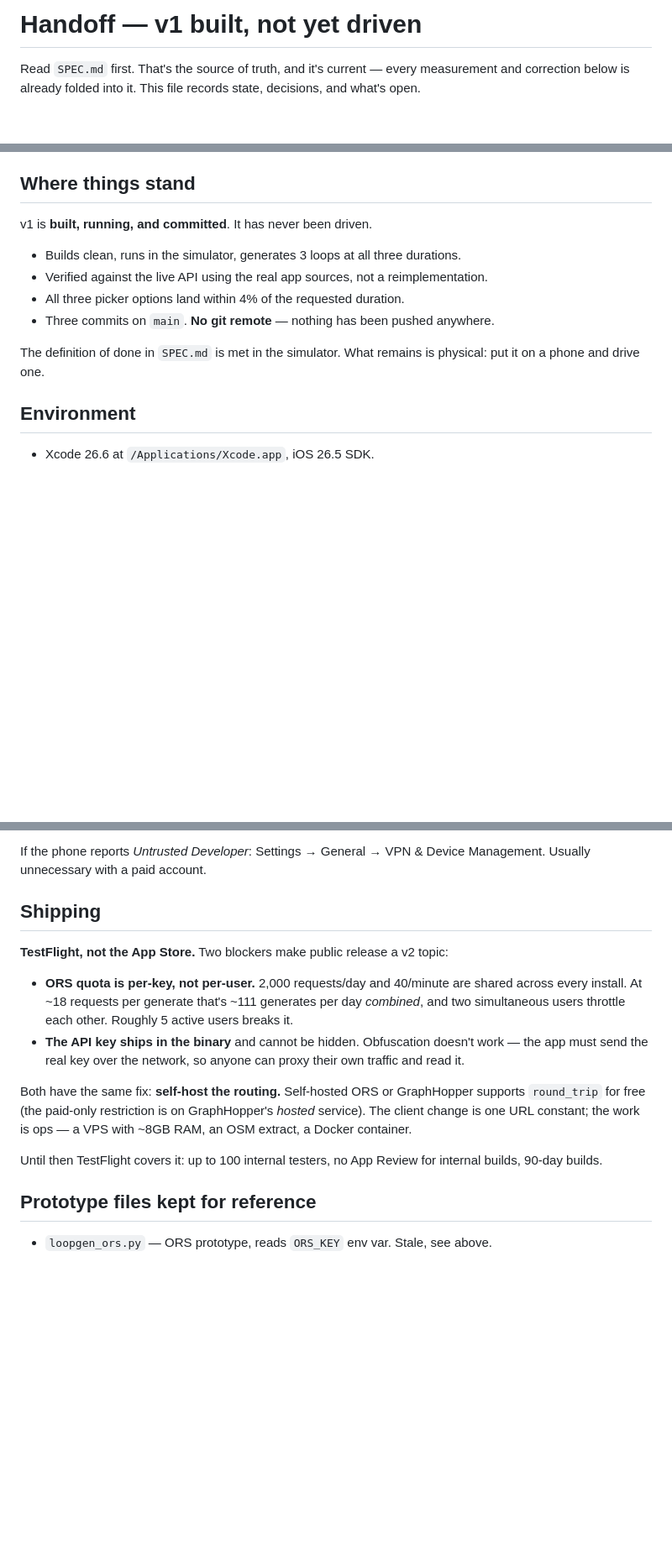
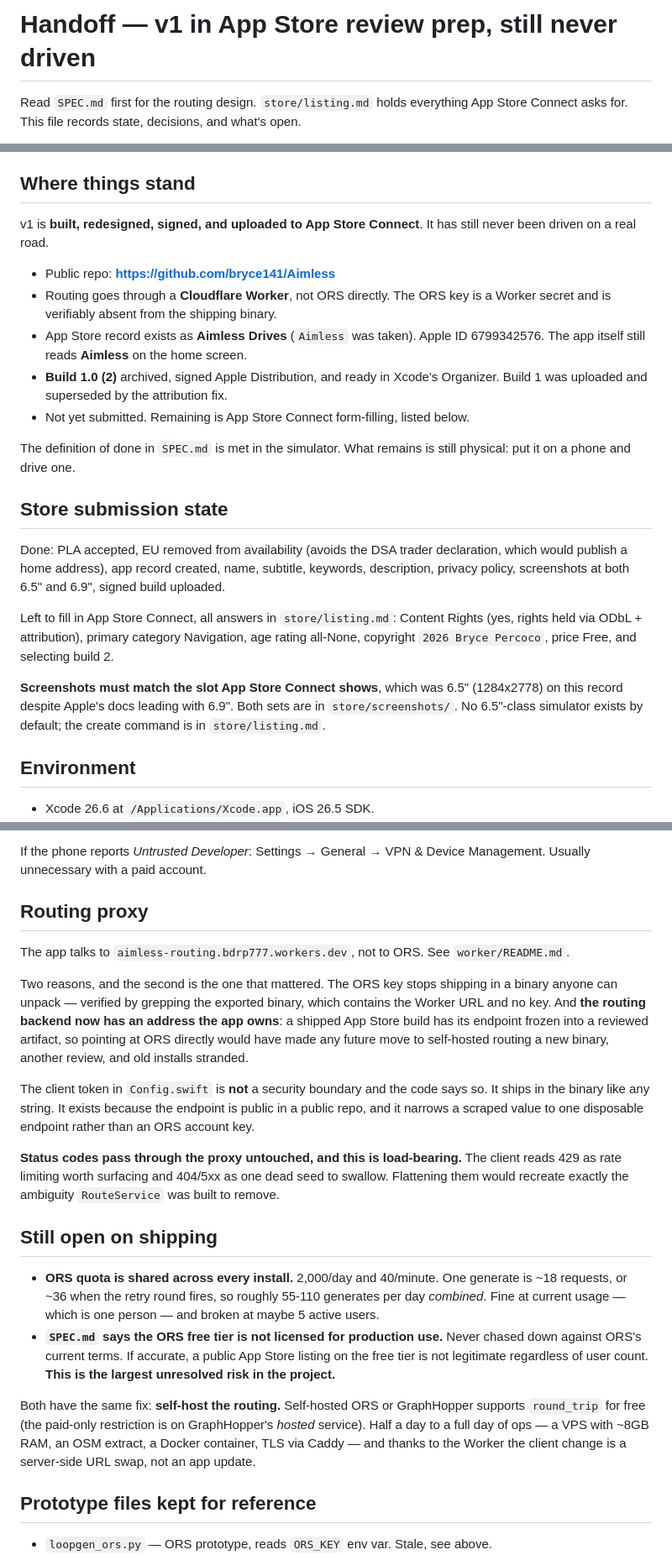
Before and after one commit to bryce141/Aimless, a Markdown page: HANDOFF.md, 3 parts joined by grey strips. Shown at 84% size. Drawn GitHub-style; blank space fills up the shorter version.

Commit message:
Bring HANDOFF.md current for the App Store work
It still claimed no git remote and "TestFlight, not the App Store" — both
false since this morning. This file is the recovery document when context is
lost, so a stale one is worse than none.

Records what a fresh reader would otherwise have to rediscover: the repo is
public, routing goes through a Cloudflare Worker, the store record is called
Aimless Drives because Aimless was taken, build 1.0 (2) is signed and waiting,
and screenshots must match whichever slot App Store Connect shows rather than
whichever size Apple documents.

The old Shipping section is replaced rather than edited. Its two blockers were
the shared quota and the key in the binary; the Worker solved the second, so
the remaining risk is the quota and the unverified claim in SPEC.md that the
ORS free tier is not licensed for production use. That last one is now called
out as the largest unresolved risk, because it is.

Co-Authored-By: Claude Opus 5 <noreply@anthropic.com>

```diff
--- a/HANDOFF.md
+++ b/HANDOFF.md
@@ -1,6 +1,5 @@
-# Handoff — v1 built, not yet driven
+# Handoff — v1 in App Store review prep, still never driven
 
-Read `SPEC.md` first. That's the source of truth, and it's current — every
-measurement and correction below is already folded into it. This file records
-state, decisions, and what's open.
+Read `SPEC.md` first for the routing design. `store/listing.md` holds everything
+App Store Connect asks for. This file records state, decisions, and what's open.
 
@@ -8,15 +7,37 @@ Last updated 2026-08-07.
 
 ## Where things stand
 
-v1 is **built, running, and committed**. It has never been driven.
+v1 is **built, redesigned, signed, and uploaded to App Store Connect**. It has
+still never been driven on a real road.
 
-- Builds clean, runs in the simulator, generates 3 loops at all three durations.
-- Verified against the live API using the real app sources, not a reimplementation.
-- All three picker options land within 4% of the requested duration.
-- Three commits on `main`. **No git remote** — nothing has been pushed anywhere.
+- Public repo: **https://github.com/bryce141/Aimless**
+- Routing goes through a **Cloudflare Worker**, not ORS directly. The ORS key is
+  a Worker secret and is verifiably absent from the shipping binary.
+- App Store record exists as **Aimless Drives** (`Aimless` was taken). Apple ID
+  6799342576. The app itself still reads **Aimless** on the home screen.
+- **Build 1.0 (2)** archived, signed Apple Distribution, and ready in Xcode's
+  Organizer. Build 1 was uploaded and superseded by the attribution fix.
+- Not yet submitted. Remaining is App Store Connect form-filling, listed below.
 
 The definition of done in `SPEC.md` is met in the simulator. What remains is
-physical: put it on a phone and drive one.
+still physical: put it on a phone and drive one.
+
+## Store submission state
+
+Done: PLA accepted, EU removed from availability (avoids the DSA trader
+declaration, which would publish a home address), app record created, name,
+subtitle, keywords, description, privacy policy, screenshots at both 6.5" and
+6.9", signed build uploaded.
+
+Left to fill in App Store Connect, all answers in `store/listing.md`:
+Content Rights (yes, rights held via ODbL + attribution), primary category
+Navigation, age rating all-None, copyright `2026 Bryce Percoco`, price Free,
+and selecting build 2.
+
+**Screenshots must match the slot App Store Connect shows**, which was 6.5"
+(1284x2778) on this record despite Apple's docs leading with 6.9". Both sets
+are in `store/screenshots/`. No 6.5"-class simulator exists by default; the
+create command is in `store/listing.md`.
 
 ## Environment
 
@@ -177,25 +202,44 @@ the build across.
 If the phone reports *Untrusted Developer*: Settings → General → VPN & Device
 Management. Usually unnecessary with a paid account.
 
-## Shipping
+## Routing proxy
 
-**TestFlight, not the App Store.** Two blockers make public release a v2 topic:
+The app talks to `aimless-routing.bdrp777.workers.dev`, not to ORS. See
+`worker/README.md`.
 
-- **ORS quota is per-key, not per-user.** 2,000 requests/day and 40/minute are
-  shared across every install. At ~18 requests per generate that's ~111 generates
-  per day *combined*, and two simultaneous users throttle each other. Roughly
-  5 active users breaks it.
-- **The API key ships in the binary** and cannot be hidden. Obfuscation doesn't
-  work — the app must send the real key over the network, so anyone can proxy
-  their own traffic and read it.
+Two reasons, and the second is the one that mattered. The ORS key stops shipping
+in a binary anyone can unpack — verified by grepping the exported binary, which
+contains the Worker URL and no key. And **the routing backend now has an address
+the app owns**: a shipped App Store build has its endpoint frozen into a
+reviewed artifact, so pointing at ORS directly would have made any future move
+to self-hosted routing a new binary, another review, and old installs stranded.
+
+The client token in `Config.swift` is **not** a security boundary and the code
+says so. It ships in the binary like any string. It exists because the endpoint
+is public in a public repo, and it narrows a scraped value to one disposable
+endpoint rather than an ORS account key.
+
+**Status codes pass through the proxy untouched, and this is load-bearing.** The
+client reads 429 as rate limiting worth surfacing and 404/5xx as one dead seed
+to swallow. Flattening them would recreate exactly the ambiguity `RouteService`
+was built to remove.
+
+## Still open on shipping
+
+- **ORS quota is shared across every install.** 2,000/day and 40/minute. One
+  generate is ~18 requests, or ~36 when the retry round fires, so roughly 55-110
+  generates per day *combined*. Fine at current usage — which is one person —
+  and broken at maybe 5 active users.
+- **`SPEC.md` says the ORS free tier is not licensed for production use.** Never
+  chased down against ORS's current terms. If accurate, a public App Store
+  listing on the free tier is not legitimate regardless of user count. **This is
+  the largest unresolved risk in the project.**
 
 Both have the same fix: **self-host the routing.** Self-hosted ORS or GraphHopper
 supports `round_trip` for free (the paid-only restriction is on GraphHopper's
-*hosted* service). The client change is one URL constant; the work is ops — a VPS
-with ~8GB RAM, an OSM extract, a Docker container.
-
-Until then TestFlight covers it: up to 100 internal testers, no App Review for
-internal builds, 90-day builds.
+*hosted* service). Half a day to a full day of ops — a VPS with ~8GB RAM, an OSM
+extract, a Docker container, TLS via Caddy — and thanks to the Worker the client
+change is a server-side URL swap, not an app update.
 
 ## Prototype files kept for reference
 
```
Also changed, not shown: other parts of HANDOFF.md (+9 -5 lines).
